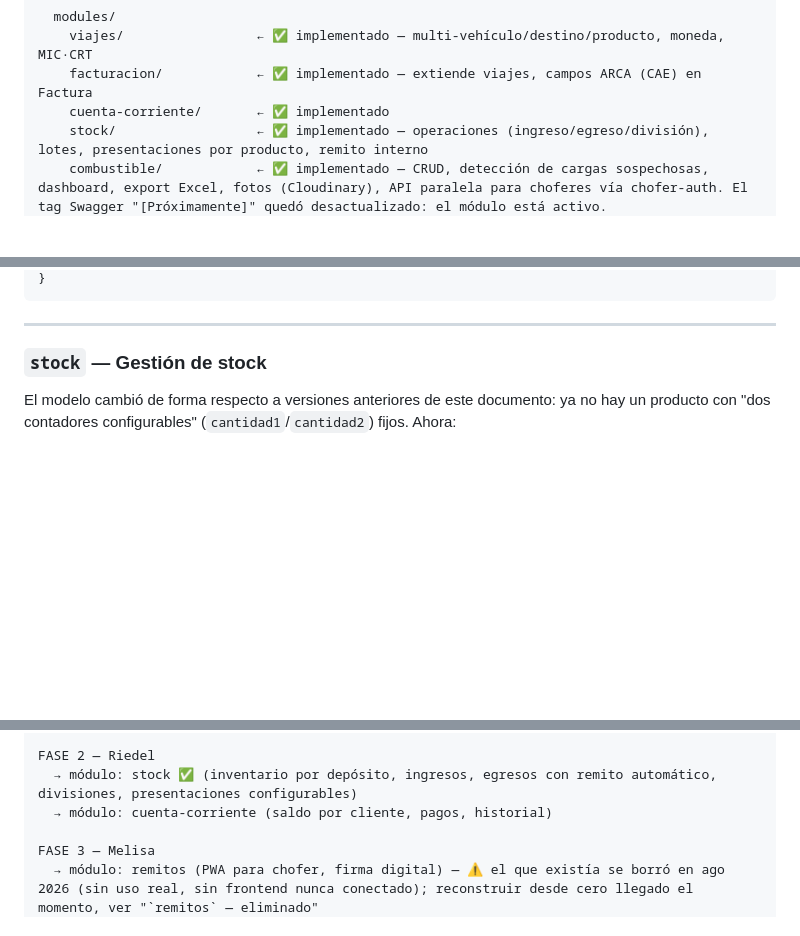
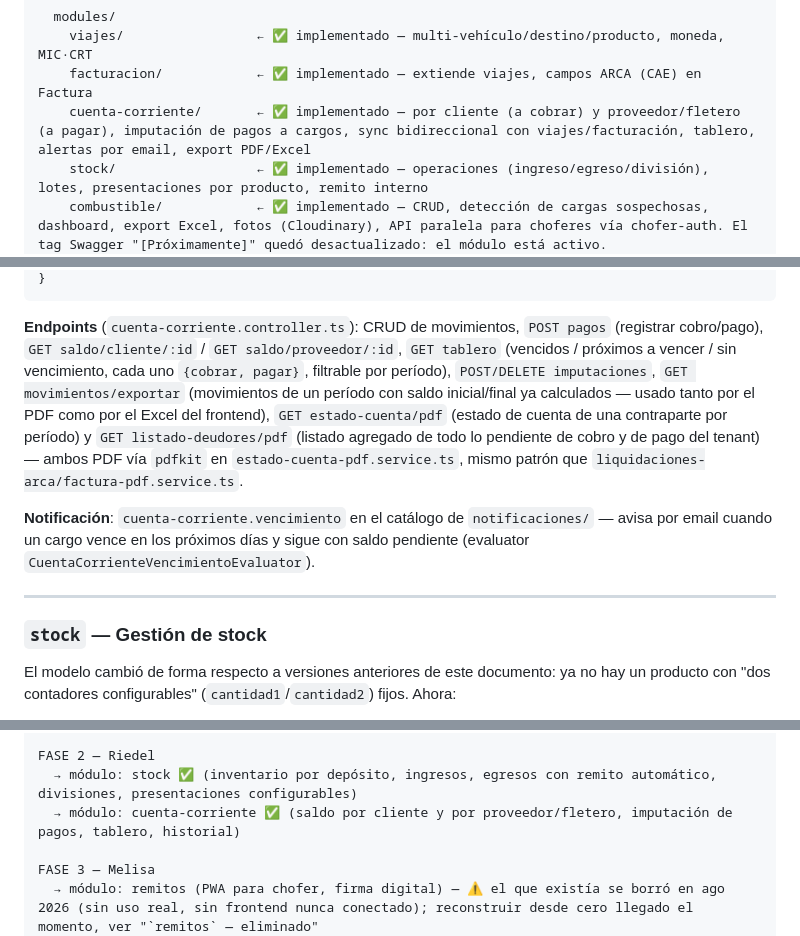
Before and after one commit to desarrollocapassotech/vialto-backend, a Markdown page: CLAUDE.md, 3 parts joined by grey strips. GitHub-like rendering; blank space fills up the shorter version.

````diff
--- a/CLAUDE.md
+++ b/CLAUDE.md
@@ -280,7 +280,7 @@ src/
   modules/
     viajes/                 ← ✅ implementado — multi-vehículo/destino/producto, moneda, MIC·CRT
     facturacion/            ← ✅ implementado — extiende viajes, campos ARCA (CAE) en Factura
-    cuenta-corriente/       ← ✅ implementado
+    cuenta-corriente/       ← ✅ implementado — por cliente (a cobrar) y proveedor/fletero (a pagar), imputación de pagos a cargos, sync bidireccional con viajes/facturación, tablero, alertas por email, export PDF/Excel
     stock/                  ← ✅ implementado — operaciones (ingreso/egreso/división), lotes, presentaciones por producto, remito interno
     combustible/            ← ✅ implementado — CRUD, detección de cargas sospechosas, dashboard, export Excel, fotos (Cloudinary), API paralela para choferes vía chofer-auth. El tag Swagger "[Próximamente]" quedó desactualizado: el módulo está activo.
     mantenimiento/          ← ✅ implementado (parcial) — CRUD de `Intervencion` en Postgres; el checklist diario en Firestore que describe este documento NO está implementado todavía
@@ -580,5 +613,9 @@ model MovimientoCuentaCorriente {
 }
 ```
+
+**Endpoints** (`cuenta-corriente.controller.ts`): CRUD de movimientos, `POST pagos` (registrar cobro/pago), `GET saldo/cliente/:id` / `GET saldo/proveedor/:id`, `GET tablero` (vencidos / próximos a vencer / sin vencimiento, cada uno `{cobrar, pagar}`, filtrable por período), `POST/DELETE imputaciones`, `GET movimientos/exportar` (movimientos de un período con saldo inicial/final ya calculados — usado tanto por el PDF como por el Excel del frontend), `GET estado-cuenta/pdf` (estado de cuenta de una contraparte por período) y `GET listado-deudores/pdf` (listado agregado de todo lo pendiente de cobro y de pago del tenant) — ambos PDF vía `pdfkit` en `estado-cuenta-pdf.service.ts`, mismo patrón que `liquidaciones-arca/factura-pdf.service.ts`.
+
+**Notificación**: `cuenta-corriente.vencimiento` en el catálogo de `notificaciones/` — avisa por email cuando un cargo vence en los próximos días y sigue con saldo pendiente (evaluator `CuentaCorrienteVencimientoEvaluator`).
 
 ---
 
@@ -1265,7 +1302,7 @@ FASE 1 — Fernández (primer cliente confirmado)
 
 FASE 2 — Riedel
   → módulo: stock ✅ (inventario por depósito, ingresos, egresos con remito automático, divisiones, presentaciones configurables)
-  → módulo: cuenta-corriente (saldo por cliente, pagos, historial)
+  → módulo: cuenta-corriente ✅ (saldo por cliente y por proveedor/fletero, imputación de pagos, tablero, historial)
 
 FASE 3 — Melisa
   → módulo: remitos (PWA para chofer, firma digital) — ⚠️ el que existía se borró en ago 2026 (sin uso real, sin frontend nunca conectado); reconstruir desde cero llegado el momento, ver "`remitos` — eliminado"
````
Also changed, not shown: other parts of CLAUDE.md (+50 -17 lines).
